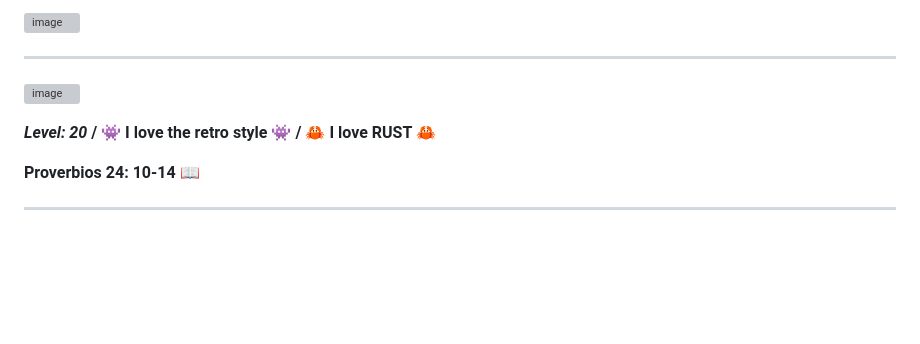
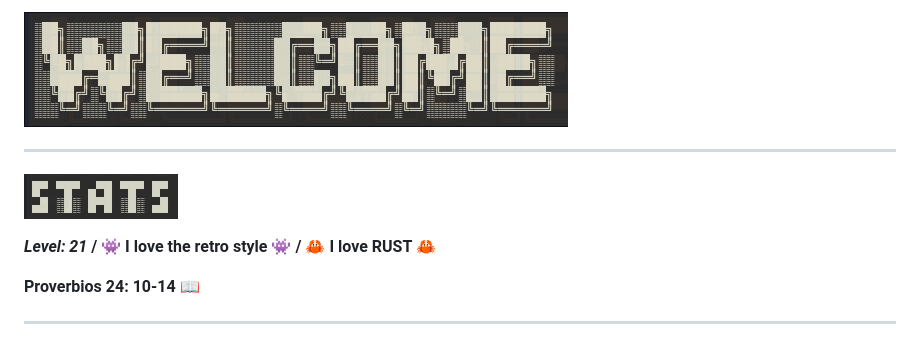
Before and after one commit to Inf0sth/Inf0sth, a Markdown page: README.md, the part around the change. Rendered like a GitHub page; pictures changed too: image.png (added), welcome.png (added); blank space fills up the shorter version; grey boxes are pictures that could not be loaded.

Commit message:
On branch main Changes to be committed: 	modified:   README.md 	new file:   image.png 	new file:   welcome.png

```diff
--- a/README.md
+++ b/README.md
@@ -1,10 +1,10 @@
-![image](https://github.com/Inf0sth/Inf0sth/assets/106565371/bc3c9417-5d4d-4ce1-938f-919d8bfc2f4b)
+![alt text](welcome.png)
 
 ---
 
-![image](https://github.com/Inf0sth/Inf0sth/assets/106565371/23e6d20b-229e-47cb-9e4b-42b502c0607b)
+![alt text](image.png)
 
-***Level: 20***
+***Level: 21***
 **/ 👾 I love the retro style 👾**
 **/ 🦀 I love RUST 🦀**
 
```
